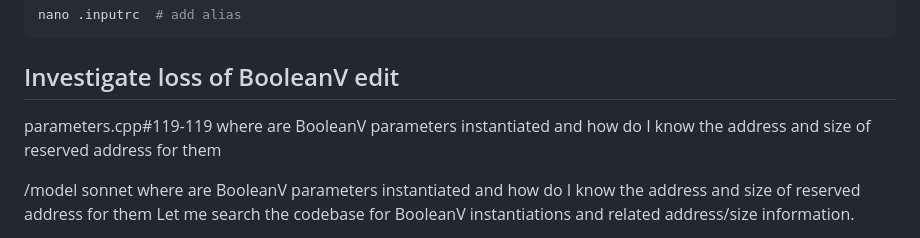
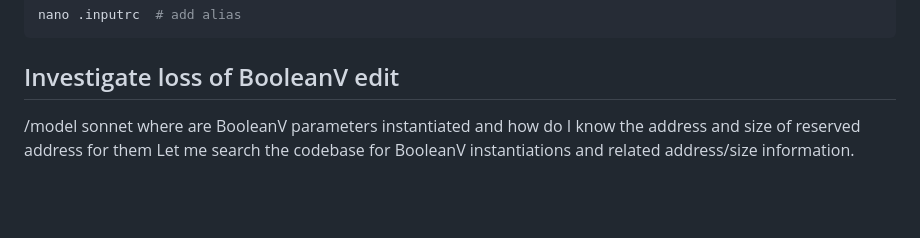
Before and after one commit to davegutz/myComputer, a Markdown page: INSTALL_24.04_Lubuntu.md, the part around the change. Rendered like a GitHub page; blank space fills up the shorter version.

```diff
--- a/INSTALL_24.04_Lubuntu.md
+++ b/INSTALL_24.04_Lubuntu.md
@@ -605,9 +605,6 @@ nano .inputrc  # add alias
 
 ## Investigate loss of BooleanV edit
 
-parameters.cpp#119-119
-where are BooleanV parameters instantiated and how do I know the address and size of reserved address for them
-
 /model sonnet
 where are BooleanV parameters instantiated and how do I know the address and size of reserved address for them
 Let me search the codebase for BooleanV instantiations and related address/size information.
```
